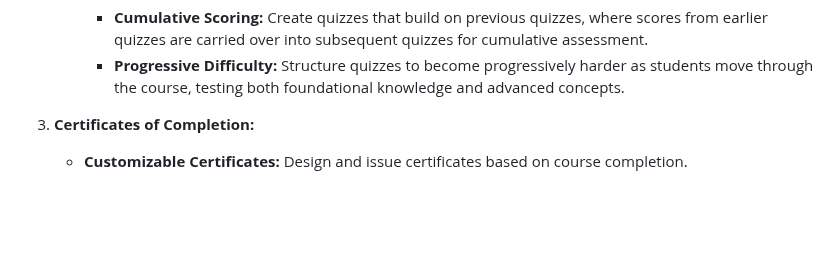
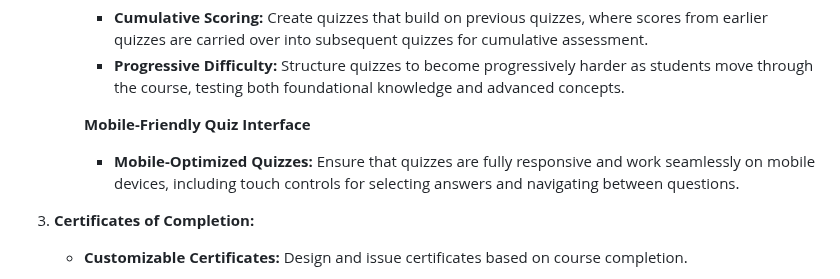
Before and after one commit to 5r1kanth/GDPFall24-Group05, a Markdown page: README.md, the part around the change. GitHub-like rendering; blank space fills up the shorter version.

Commit message:
Updated with - Mobile-Optimized Quizzes

```diff
--- a/README.md
+++ b/README.md
@@ -58,6 +58,10 @@
         **Progressive Quizzes**
         * **Cumulative Scoring:** Create quizzes that build on previous quizzes, where scores from earlier quizzes are carried over into subsequent quizzes for cumulative assessment.
         * **Progressive Difficulty:** Structure quizzes to become progressively harder as students move through the course, testing both foundational knowledge and advanced concepts.
+
+        **Mobile-Friendly Quiz Interface**
+        * **Mobile-Optimized Quizzes:** Ensure that quizzes are fully responsive and work seamlessly on mobile devices, including touch controls for selecting answers and navigating
+        between questions.
 
 
 4.	**Certificates of Completion:**
```
